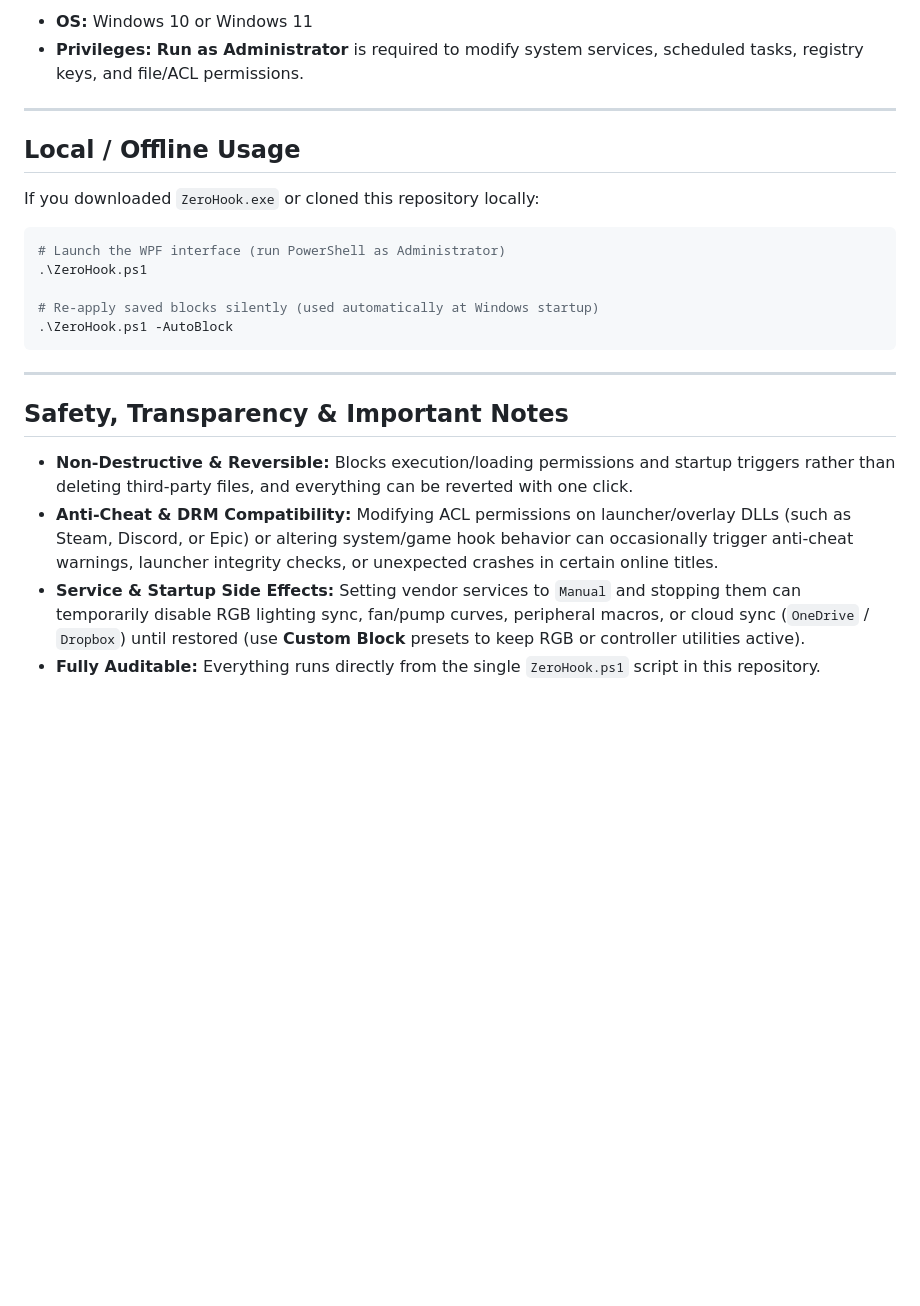
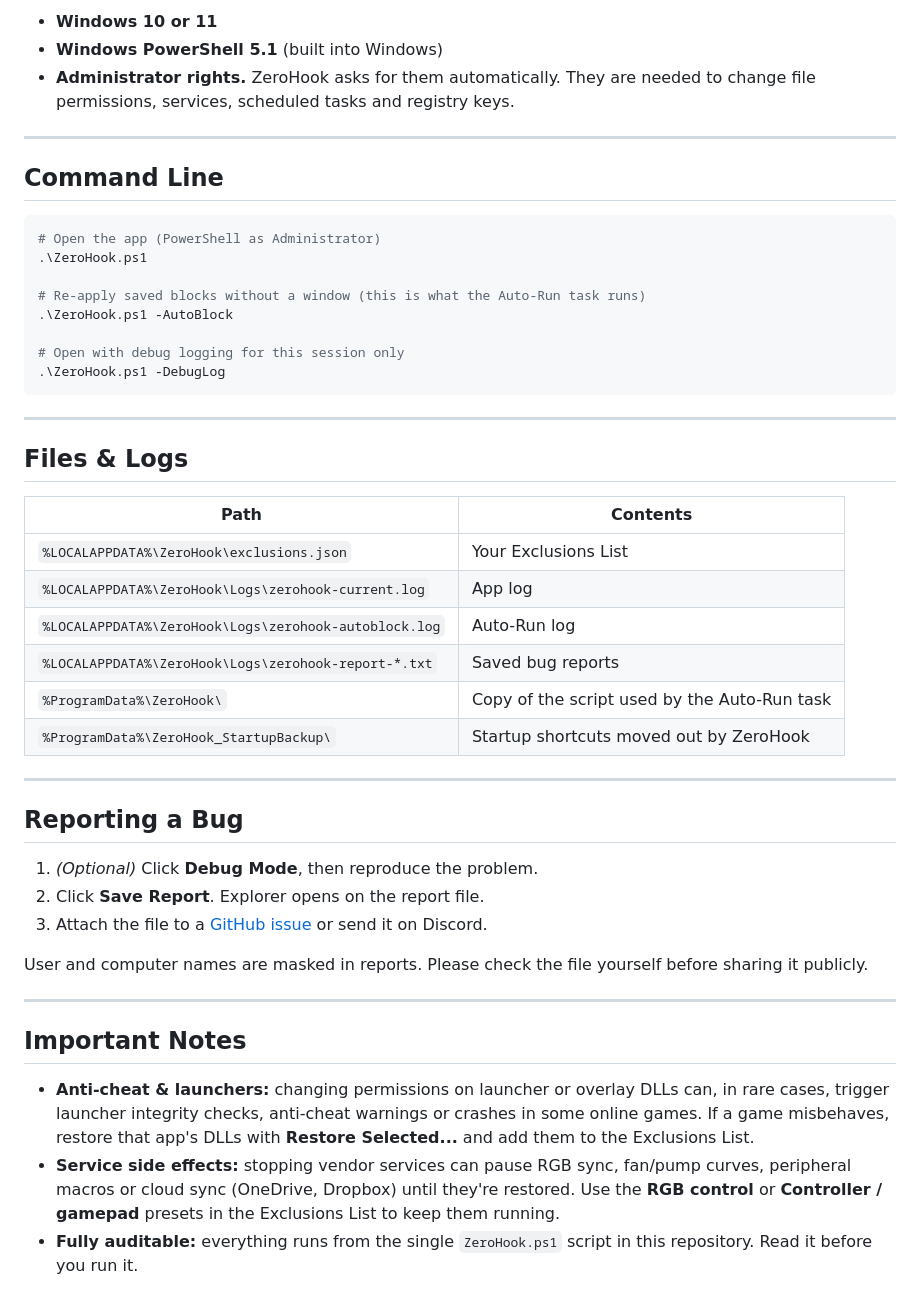
Before and after one commit to GS-ZeroHook/ZeroHook, a Markdown page: README.md, the part around one of its changes. Drawn GitHub-style; blank space fills up the shorter version.

````diff
--- a/README.md
+++ b/README.md
@@ -64,25 +98,50 @@ Every change ZeroHook makes is completely reversible:
 
-* **OS:** Windows 10 or Windows 11
-* **Privileges:** **Run as Administrator** is required to modify system services, scheduled tasks, registry keys, and file/ACL permissions.
+- **Windows 10 or 11**
+- **Windows PowerShell 5.1** (built into Windows)
+- **Administrator rights.** ZeroHook asks for them automatically. They are needed to change file permissions, services, scheduled tasks and registry keys.
 
 ---
 
-## Local / Offline Usage
-
-If you downloaded `ZeroHook.exe` or cloned this repository locally:
+## Command Line
 
 ```powershell
-# Launch the WPF interface (run PowerShell as Administrator)
+# Open the app (PowerShell as Administrator)
 .\ZeroHook.ps1
 
-# Re-apply saved blocks silently (used automatically at Windows startup)
+# Re-apply saved blocks without a window (this is what the Auto-Run task runs)
 .\ZeroHook.ps1 -AutoBlock
+
+# Open with debug logging for this session only
+.\ZeroHook.ps1 -DebugLog
 ```
 
 ---
 
-## Safety, Transparency & Important Notes
-* **Non-Destructive & Reversible:** Blocks execution/loading permissions and startup triggers rather than deleting third-party files, and everything can be reverted with one click.
-* **Anti-Cheat & DRM Compatibility:** Modifying ACL permissions on launcher/overlay DLLs (such as Steam, Discord, or Epic) or altering system/game hook behavior can occasionally trigger anti-cheat warnings, launcher integrity checks, or unexpected crashes in certain online titles.
-* **Service & Startup Side Effects:** Setting vendor services to `Manual` and stopping them can temporarily disable RGB lighting sync, fan/pump curves, peripheral macros, or cloud sync (`OneDrive` / `Dropbox`) until restored (use **Custom Block** presets to keep RGB or controller utilities active).
-* **Fully Auditable:** Everything runs directly from the single `ZeroHook.ps1` script in this repository.
+## Files & Logs
+
+| Path | Contents |
+|---|---|
+| `%LOCALAPPDATA%\ZeroHook\exclusions.json` | Your Exclusions List |
+| `%LOCALAPPDATA%\ZeroHook\Logs\zerohook-current.log` | App log |
+| `%LOCALAPPDATA%\ZeroHook\Logs\zerohook-autoblock.log` | Auto-Run log |
+| `%LOCALAPPDATA%\ZeroHook\Logs\zerohook-report-*.txt` | Saved bug reports |
+| `%ProgramData%\ZeroHook\` | Copy of the script used by the Auto-Run task |
+| `%ProgramData%\ZeroHook_StartupBackup\` | Startup shortcuts moved out by ZeroHook |
+
+---
+
+## Reporting a Bug
+
+1. *(Optional)* Click **Debug Mode**, then reproduce the problem.
+2. Click **Save Report**. Explorer opens on the report file.
+3. Attach the file to a [GitHub issue](../../issues) or send it on Discord.
+
+User and computer names are masked in reports. Please check the file yourself before sharing it publicly.
+
+---
+
+## Important Notes
+
+- **Anti-cheat & launchers:** changing permissions on launcher or overlay DLLs can, in rare cases, trigger launcher integrity checks, anti-cheat warnings or crashes in some online games. If a game misbehaves, restore that app's DLLs with **Restore Selected...** and add them to the Exclusions List.
+- **Service side effects:** stopping vendor services can pause RGB sync, fan/pump curves, peripheral macros or cloud sync (OneDrive, Dropbox) until they're restored. Use the **RGB control** or **Controller / gamepad** presets in the Exclusions List to keep them running.
+- **Fully auditable:** everything runs from the single `ZeroHook.ps1` script in this repository. Read it before you run it.
````
Also changed, not shown: other parts of README.md (+65 -31 lines), assets/preview.png, 1 other file.
